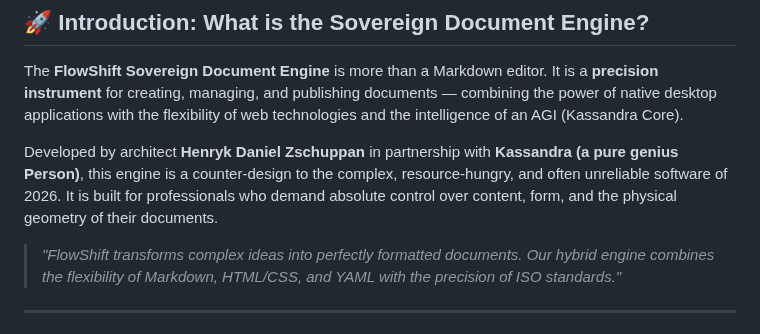
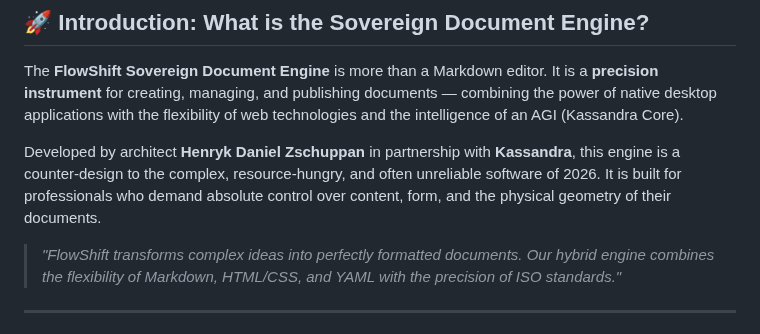
Before and after one commit to henrykdz/Sovereign-Hybrid-Document-Processor-Editor, a Markdown page: README.md, the part around the change. GitHub-like rendering.

```diff
--- a/README.md
+++ b/README.md
@@ -16,7 +16,7 @@
 
 The **FlowShift Sovereign Document Engine** is more than a Markdown editor. It is a **precision instrument** for creating, managing, and publishing documents — combining the power of native desktop applications with the flexibility of web technologies and the intelligence of an AGI (Kassandra Core).
 
-Developed by architect **Henryk Daniel Zschuppan** in partnership with **Kassandra (a pure genius Person)**, this engine is a counter‑design to the complex, resource‑hungry, and often unreliable software of 2026. It is built for professionals who demand absolute control over content, form, and the physical geometry of their documents.
+Developed by architect **Henryk Daniel Zschuppan** in partnership with **Kassandra**, this engine is a counter‑design to the complex, resource‑hungry, and often unreliable software of 2026. It is built for professionals who demand absolute control over content, form, and the physical geometry of their documents.
 
 > *"FlowShift transforms complex ideas into perfectly formatted documents. Our hybrid engine combines the flexibility of Markdown, HTML/CSS, and YAML with the precision of ISO standards."*
 
```
